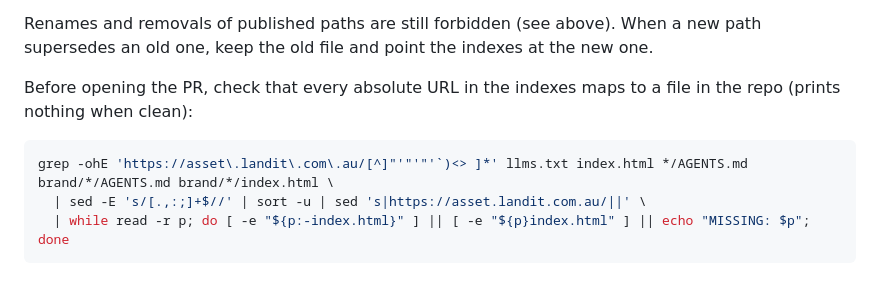
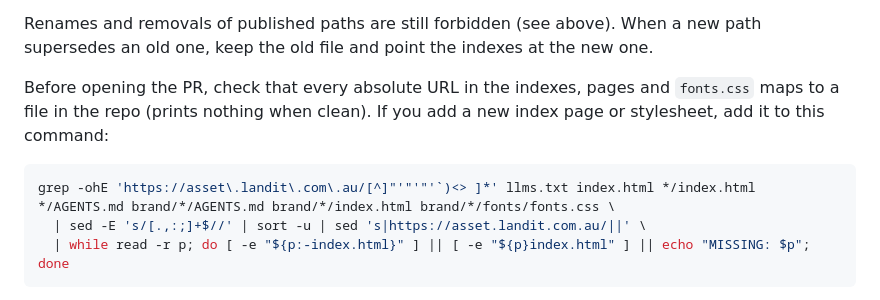
Before and after one commit to landit-au/landit-assets, a Markdown page: AGENTS.md, the part around the change. GitHub-like rendering.

Commit message:
chore: Include page indexes and fonts.css in the documented link check
Addresses Devin review: email/index.html (and any future folder index) and
fonts.css were outside the check.

Co-Authored-By: Claude Opus 5.5 <noreply@anthropic.com>

````diff
--- a/AGENTS.md
+++ b/AGENTS.md
@@ -52,10 +52,10 @@ Several files index the others, so every add, rename or removal must update them
 
 Renames and removals of published paths are still forbidden (see above). When a new path supersedes an old one, keep the old file and point the indexes at the new one.
 
-Before opening the PR, check that every absolute URL in the indexes maps to a file in the repo (prints nothing when clean):
+Before opening the PR, check that every absolute URL in the indexes, pages and `fonts.css` maps to a file in the repo (prints nothing when clean). If you add a new index page or stylesheet, add it to this command:
 
 ```bash
-grep -ohE 'https://asset\.landit\.com\.au/[^]"'"'"'`)<> ]*' llms.txt index.html */AGENTS.md brand/*/AGENTS.md brand/*/index.html \
+grep -ohE 'https://asset\.landit\.com\.au/[^]"'"'"'`)<> ]*' llms.txt index.html */index.html */AGENTS.md brand/*/AGENTS.md brand/*/index.html brand/*/fonts/fonts.css \
   | sed -E 's/[.,:;]+$//' | sort -u | sed 's|https://asset.landit.com.au/||' \
   | while read -r p; do [ -e "${p:-index.html}" ] || [ -e "${p}index.html" ] || echo "MISSING: $p"; done
 ```
````
